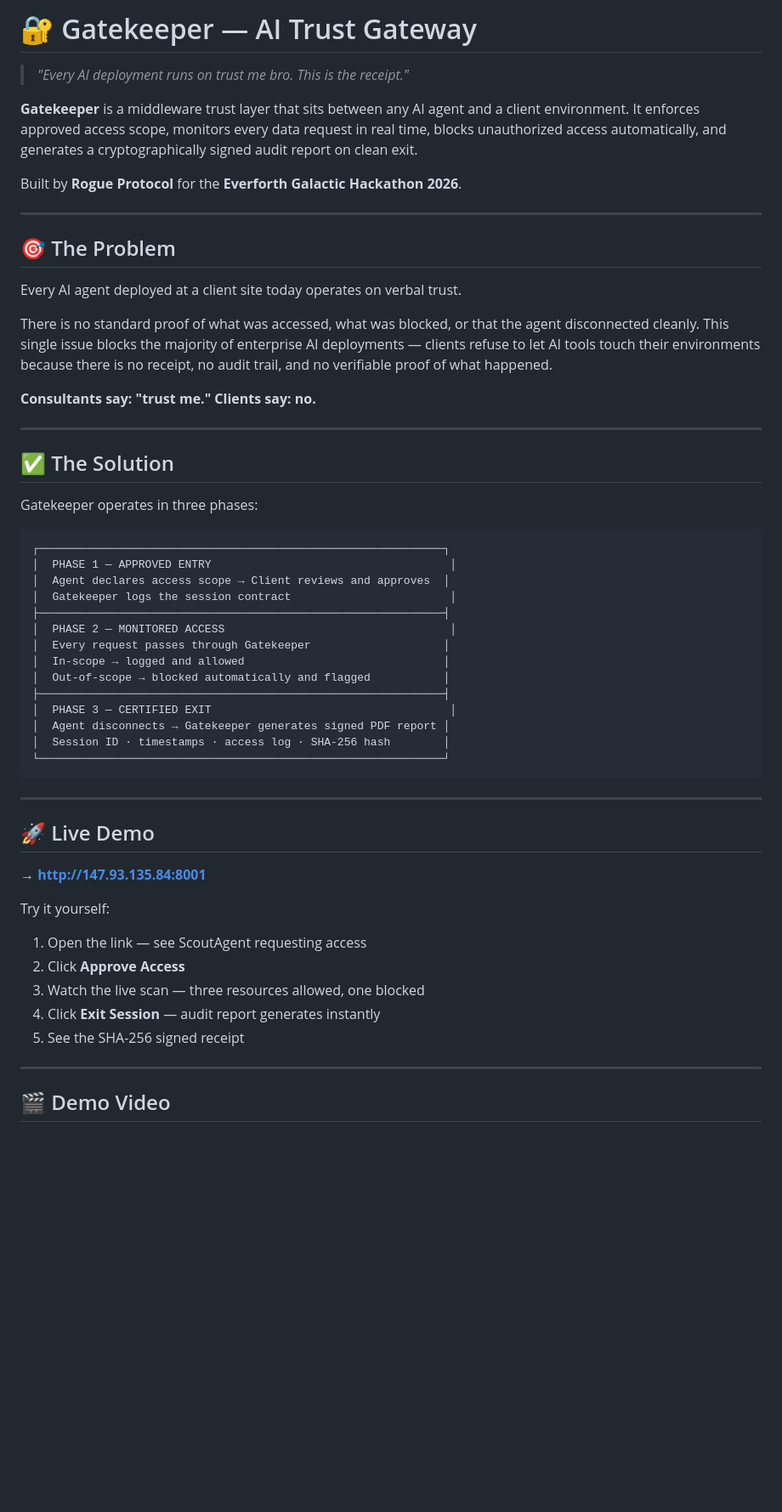
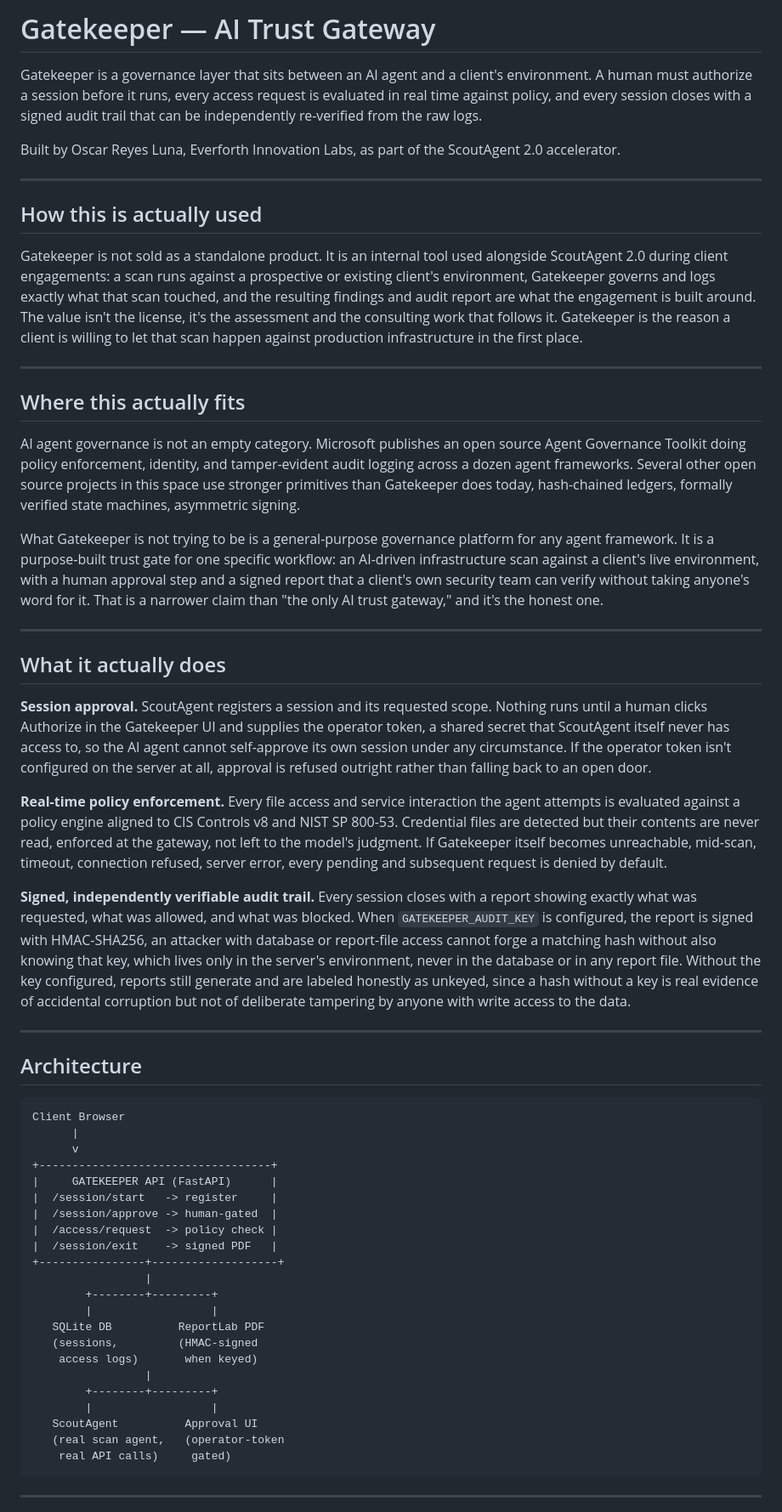
Before and after one commit to Calo0420/Gatekeeper, a Markdown page: README.md, the part around one of its changes. Shown at 85% size. Drawn GitHub-style; blank space fills up the shorter version.

````diff
--- a/README.md
+++ b/README.md
@@ -1,59 +1,61 @@
-# 🔐 Gatekeeper — AI Trust Gateway
+# Gatekeeper — AI Trust Gateway
 
-> *"Every AI deployment runs on trust me bro. This is the receipt."*
+Gatekeeper is a governance layer that sits between an AI agent and a client's environment. A human must authorize a session before it runs, every access request is evaluated in real time against policy, and every session closes with a signed audit trail that can be independently re-verified from the raw logs.
 
-**Gatekeeper** is a middleware trust layer that sits between any AI agent and a client environment. It enforces approved access scope, monitors every data request in real time, blocks unauthorized access automatically, and generates a cryptographically signed audit report on clean exit.
-
-Built by **Rogue Protocol** for the **Everforth Galactic Hackathon 2026**.
+Built by Oscar Reyes Luna, Everforth Innovation Labs, as part of the ScoutAgent 2.0 accelerator.
 
 ---
 
-## 🎯 The Problem
+## How this is actually used
 
-Every AI agent deployed at a client site today operates on verbal trust.
-
-There is no standard proof of what was accessed, what was blocked, or that the agent disconnected cleanly. This single issue blocks the majority of enterprise AI deployments — clients refuse to let AI tools touch their environments because there is no receipt, no audit trail, and no verifiable proof of what happened.
-
-**Consultants say: "trust me."**
-**Clients say: no.**
+Gatekeeper is not sold as a standalone product. It is an internal tool used alongside ScoutAgent 2.0 during client engagements: a scan runs against a prospective or existing client's environment, Gatekeeper governs and logs exactly what that scan touched, and the resulting findings and audit report are what the engagement is built around. The value isn't the license, it's the assessment and the consulting work that follows it. Gatekeeper is the reason a client is willing to let that scan happen against production infrastructure in the first place.
 
 ---
 
-## ✅ The Solution
+## Where this actually fits
 
-Gatekeeper operates in three phases:
+AI agent governance is not an empty category. Microsoft publishes an open source Agent Governance Toolkit doing policy enforcement, identity, and tamper-evident audit logging across a dozen agent frameworks. Several other open source projects in this space use stronger primitives than Gatekeeper does today, hash-chained ledgers, formally verified state machines, asymmetric signing.
+
+What Gatekeeper is not trying to be is a general-purpose governance platform for any agent framework. It is a purpose-built trust gate for one specific workflow: an AI-driven infrastructure scan against a client's live environment, with a human approval step and a signed report that a client's own security team can verify without taking anyone's word for it. That is a narrower claim than "the only AI trust gateway," and it's the honest one.
+
+---
+
+## What it actually does
+
+**Session approval.** ScoutAgent registers a session and its requested scope. Nothing runs until a human clicks Authorize in the Gatekeeper UI and supplies the operator token, a shared secret that ScoutAgent itself never has access to, so the AI agent cannot self-approve its own session under any circumstance. If the operator token isn't configured on the server at all, approval is refused outright rather than falling back to an open door.
+
+**Real-time policy enforcement.** Every file access and service interaction the agent attempts is evaluated against a policy engine aligned to CIS Controls v8 and NIST SP 800-53. Credential files are detected but their contents are never read, enforced at the gateway, not left to the model's judgment. If Gatekeeper itself becomes unreachable, mid-scan, timeout, connection refused, server error, every pending and subsequent request is denied by default.
+
+**Signed, independently verifiable audit trail.** Every session closes with a report showing exactly what was requested, what was allowed, and what was blocked. When `GATEKEEPER_AUDIT_KEY` is configured, the report is signed with HMAC-SHA256, an attacker with database or report-file access cannot forge a matching hash without also knowing that key, which lives only in the server's environment, never in the database or in any report file. Without the key configured, reports still generate and are labeled honestly as unkeyed, since a hash without a key is real evidence of accidental corruption but not of deliberate tampering by anyone with write access to the data.
+
+---
+
+## Architecture
 
 ```
-┌─────────────────────────────────────────────────────────────┐
-│  PHASE 1 — APPROVED ENTRY                                    │
-│  Agent declares access scope → Client reviews and approves  │
-│  Gatekeeper logs the session contract                        │
-├─────────────────────────────────────────────────────────────┤
-│  PHASE 2 — MONITORED ACCESS                                  │
-│  Every request passes through Gatekeeper                    │
-│  In-scope → logged and allowed                              │
-│  Out-of-scope → blocked automatically and flagged           │
-├─────────────────────────────────────────────────────────────┤
-│  PHASE 3 — CERTIFIED EXIT                                    │
-│  Agent disconnects → Gatekeeper generates signed PDF report │
-│  Session ID · timestamps · access log · SHA-256 hash        │
-└─────────────────────────────────────────────────────────────┘
+Client Browser
+      |
+      v
++-----------------------------------+
+|     GATEKEEPER API (FastAPI)      |
+|  /session/start   -> register     |
+|  /session/approve -> human-gated  |
+|  /access/request  -> policy check |
+|  /session/exit    -> signed PDF   |
++----------------+-------------------+
+                 |
+        +--------+---------+
+        |                  |
+   SQLite DB          ReportLab PDF
+   (sessions,         (HMAC-signed
+    access logs)       when keyed)
+                 |
+        +--------+---------+
+        |                  |
+   ScoutAgent          Approval UI
+   (real scan agent,   (operator-token
+    real API calls)     gated)
 ```
 
 ---
 
-## 🚀 Live Demo
-
-**→ [http://147.93.135.84:8001](http://147.93.135.84:8001)**
-
-Try it yourself:
-1. Open the link — see ScoutAgent requesting access
-2. Click **Approve Access**
-3. Watch the live scan — three resources allowed, one blocked
-4. Click **Exit Session** — audit report generates instantly
-5. See the SHA-256 signed receipt
-
----
-
-## 🎬 Demo Video
-
````
Also changed, not shown: other parts of README.md (+46 -157 lines).
